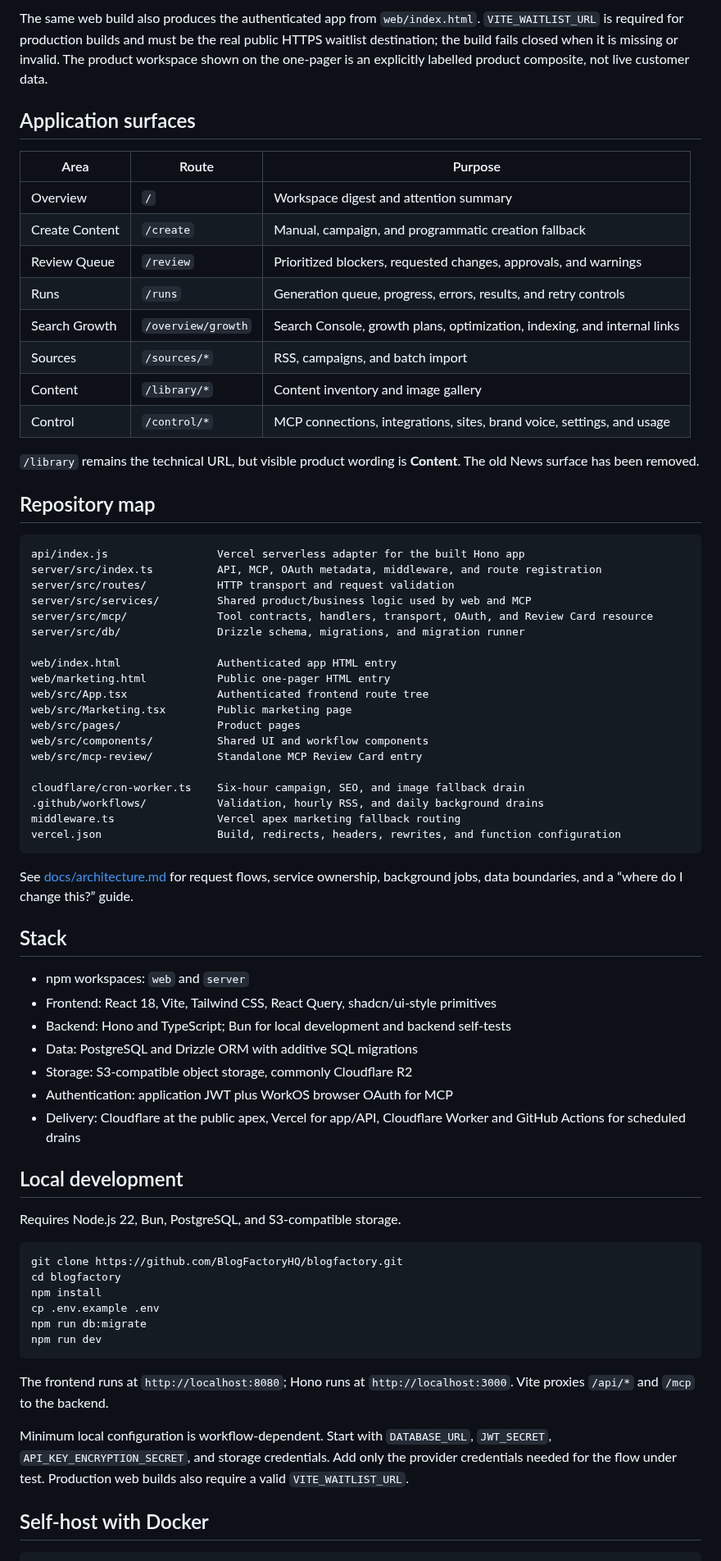
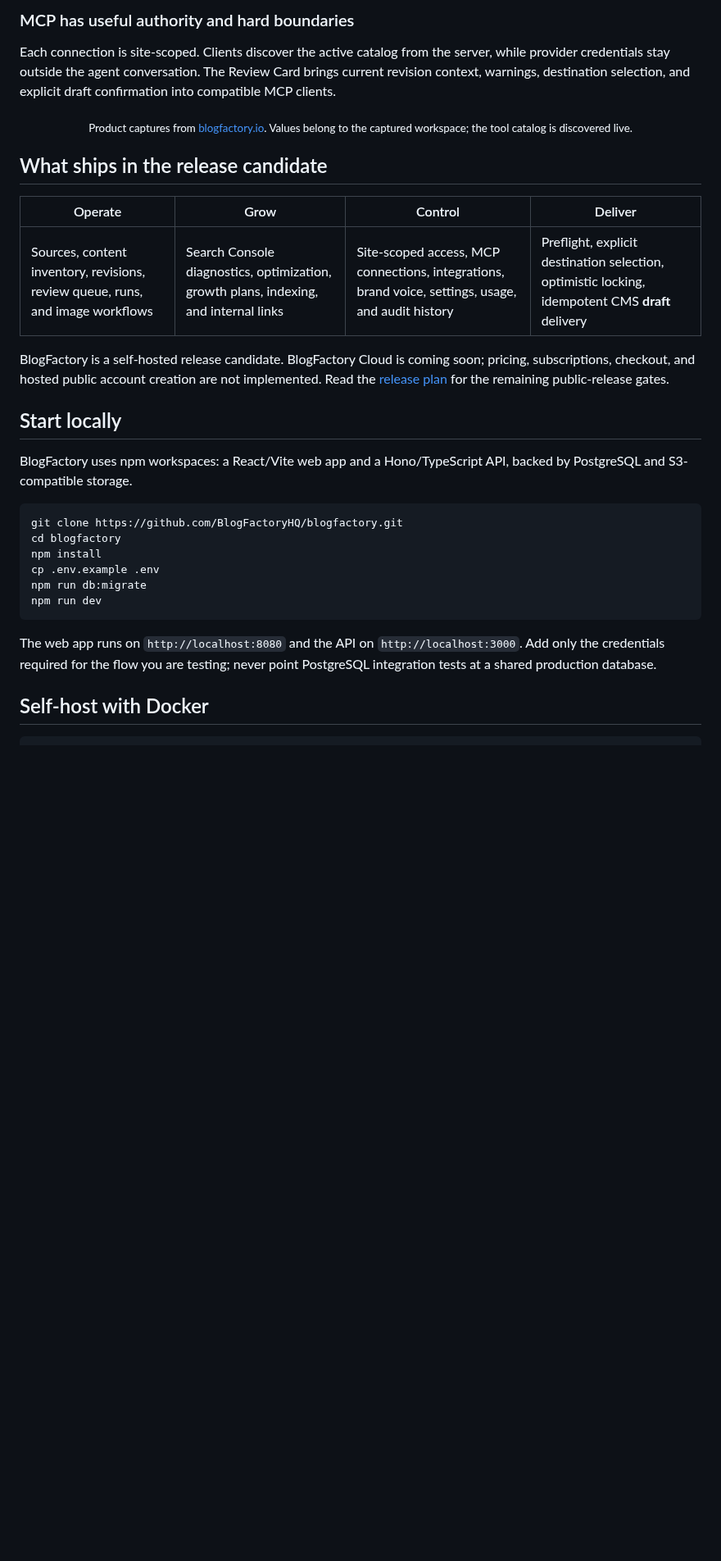
Before and after one commit to BlogFactoryHQ/blogfactory, a Markdown page: README.md, the part around one of its changes. Shown at 82% size. Drawn GitHub-style; blank space fills up the shorter version.

````diff
--- a/README.md
+++ b/README.md
@@ -56,60 +64,21 @@ web/marketing.html
 
-The same web build also produces the authenticated app from `web/index.html`. `VITE_WAITLIST_URL` is required for production builds and must be the real public HTTPS waitlist destination; the build fails closed when it is missing or invalid. The product workspace shown on the one-pager is an explicitly labelled product composite, not live customer data.
+### MCP has useful authority and hard boundaries
 
-## Application surfaces
+Each connection is site-scoped. Clients discover the active catalog from the server, while provider credentials stay outside the agent conversation. The Review Card brings current revision context, warnings, destination selection, and explicit draft confirmation into compatible MCP clients.
 
-| Area | Route | Purpose |
-| --- | --- | --- |
-| Overview | `/` | Workspace digest and attention summary |
-| Create Content | `/create` | Manual, campaign, and programmatic creation fallback |
-| Review Queue | `/review` | Prioritized blockers, requested changes, approvals, and warnings |
-| Runs | `/runs` | Generation queue, progress, errors, results, and retry controls |
-| Search Growth | `/overview/growth` | Search Console, growth plans, optimization, indexing, and internal links |
-| Sources | `/sources/*` | RSS, campaigns, and batch import |
-| Content | `/library/*` | Content inventory and image gallery |
-| Control | `/control/*` | MCP connections, integrations, sites, brand voice, settings, and usage |
+<p align="center"><sub>Product captures from <a href="https://blogfactory.io">blogfactory.io</a>. Values belong to the captured workspace; the tool catalog is discovered live.</sub></p>
 
-`/library` remains the technical URL, but visible product wording is **Content**. The old News surface has been removed.
+## What ships in the release candidate
 
-## Repository map
+| Operate | Grow | Control | Deliver |
+| --- | --- | --- | --- |
+| Sources, content inventory, revisions, review queue, runs, and image workflows | Search Console diagnostics, optimization, growth plans, indexing, and internal links | Site-scoped access, MCP connections, integrations, brand voice, settings, usage, and audit history | Preflight, explicit destination selection, optimistic locking, idempotent CMS **draft** delivery |
 
-```text
-api/index.js                 Vercel serverless adapter for the built Hono app
-server/src/index.ts          API, MCP, OAuth metadata, middleware, and route registration
-server/src/routes/           HTTP transport and request validation
-server/src/services/         Shared product/business logic used by web and MCP
-server/src/mcp/              Tool contracts, handlers, transport, OAuth, and Review Card resource
-server/src/db/               Drizzle schema, migrations, and migration runner
+BlogFactory is a self-hosted release candidate. BlogFactory Cloud is coming soon; pricing, subscriptions, checkout, and hosted public account creation are not implemented. Read the [release plan](FEATURE_PLAN.md) for the remaining public-release gates.
 
-web/index.html               Authenticated app HTML entry
-web/marketing.html           Public one-pager HTML entry
-web/src/App.tsx              Authenticated frontend route tree
-web/src/Marketing.tsx        Public marketing page
-web/src/pages/               Product pages
-web/src/components/          Shared UI and workflow components
-web/src/mcp-review/          Standalone MCP Review Card entry
+## Start locally
 
-cloudflare/cron-worker.ts    Six-hour campaign, SEO, and image fallback drain
-.github/workflows/           Validation, hourly RSS, and daily background drains
-middleware.ts                Vercel apex marketing fallback routing
-vercel.json                  Build, redirects, headers, rewrites, and function configuration
-```
-
-See [docs/architecture.md](docs/architecture.md) for request flows, service ownership, background jobs, data boundaries, and a “where do I change this?” guide.
-
-## Stack
-
-- npm workspaces: `web` and `server`
-- Frontend: React 18, Vite, Tailwind CSS, React Query, shadcn/ui-style primitives
-- Backend: Hono and TypeScript; Bun for local development and backend self-tests
-- Data: PostgreSQL and Drizzle ORM with additive SQL migrations
-- Storage: S3-compatible object storage, commonly Cloudflare R2
-- Authentication: application JWT plus WorkOS browser OAuth for MCP
-- Delivery: Cloudflare at the public apex, Vercel for app/API, Cloudflare Worker and GitHub Actions for scheduled drains
-
-## Local development
-
-Requires Node.js 22, Bun, PostgreSQL, and S3-compatible storage.
+BlogFactory uses npm workspaces: a React/Vite web app and a Hono/TypeScript API, backed by PostgreSQL and S3-compatible storage.
 
 ```bash
 git clone https://github.com/BlogFactoryHQ/blogfactory.git
@@ -120,9 +89,7 @@ npm run db:migrate
 npm run dev
 ```
 
-The frontend runs at `http://localhost:8080`; Hono runs at `http://localhost:3000`. Vite proxies `/api/*` and `/mcp` to the backend.
-
-Minimum local configuration is workflow-dependent. Start with `DATABASE_URL`, `JWT_SECRET`, `API_KEY_ENCRYPTION_SECRET`, and storage credentials. Add only the provider credentials needed for the flow under test. Production web builds also require a valid `VITE_WAITLIST_URL`.
+The web app runs on `http://localhost:8080` and the API on `http://localhost:3000`. Add only the credentials required for the flow you are testing; never point PostgreSQL integration tests at a shared production database.
 
 ## Self-host with Docker
 
````
Also changed, not shown: other parts of README.md (+74 -67 lines), docs/assets/content-inventory.png (added), docs/assets/mcp-connections.png (added), docs/assets/search-growth.png (added), 2 other files.
